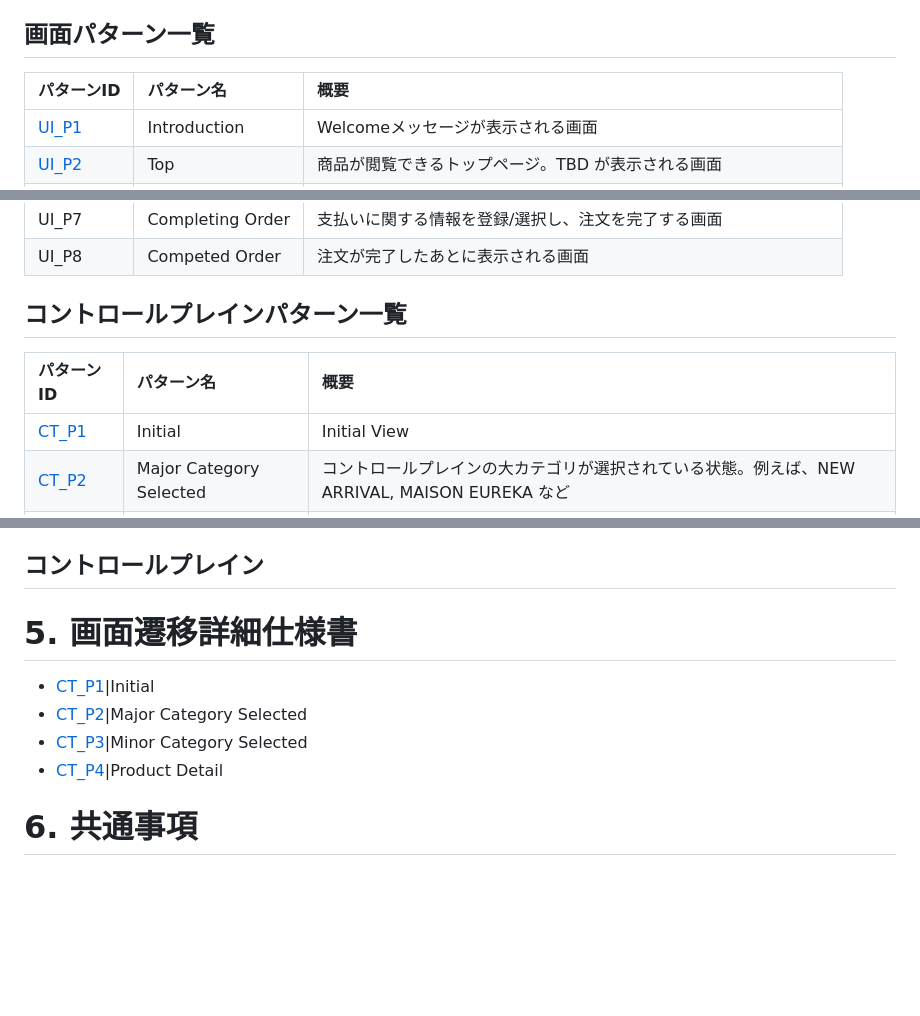
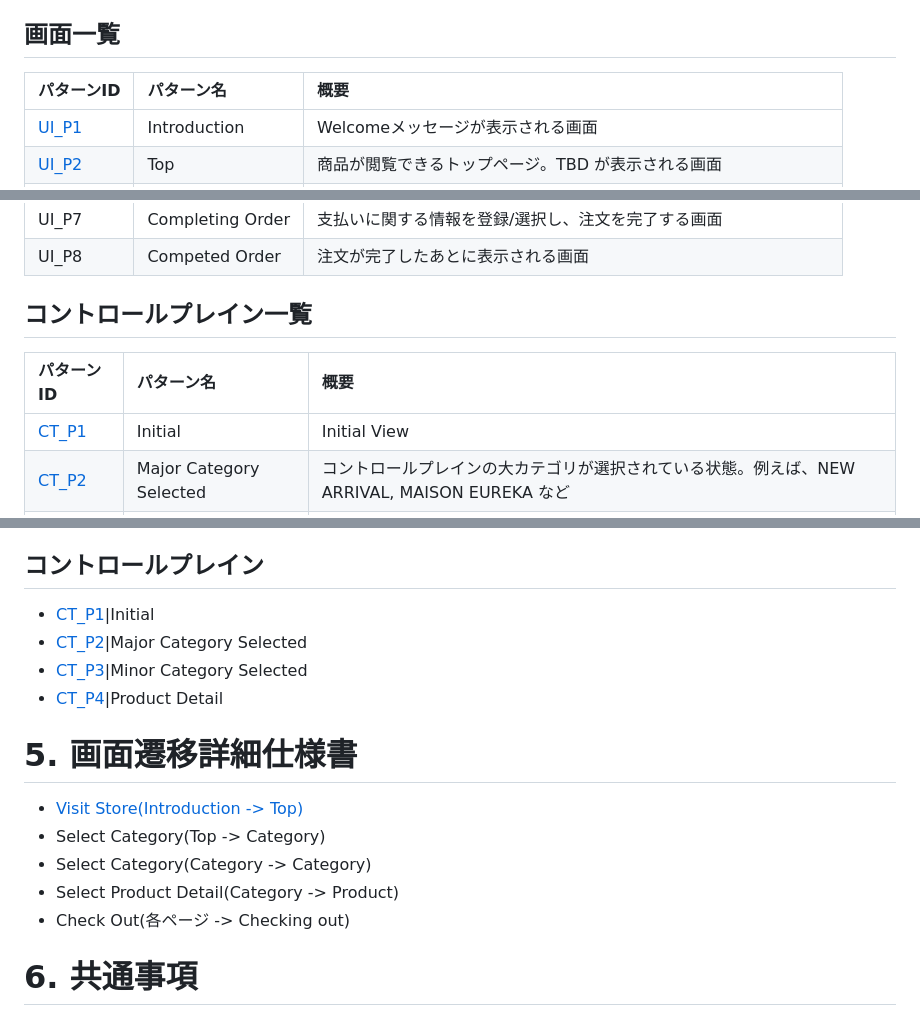
Before and after one commit to OmarUsmanUppal/ui-proto, a Markdown page: docs/Overview.md, 3 parts joined by grey strips. Rendered like a GitHub page; blank space fills up the shorter version.

```diff
--- a/docs/Overview.md
+++ b/docs/Overview.md
@@ -29,7 +29,7 @@
   * コントロールプレインとは、商品閲覧〜カート追加までの間、遷移先リンク集として使ったり、商品詳細ページでは商品詳細を表示したりする部品のこと。画像イメージは後述の画面詳細等に記載
   * !!余談!! このコントロールプレインは、商品閲覧〜カート追加までの間、UIから消えることなく常に表示させておく（画面全体のリロードが起こらないように閲覧内容の変化を実現する）実装にしたい、というのが今回の最も重要な要件の一つ
 
-## 画面パターン一覧
+## 画面一覧
 
 |パターンID|パターン名|概要|
 |:--|:--|:--|
@@ -42,7 +42,7 @@
 |UI_P7|Completing Order|支払いに関する情報を登録/選択し、注文を完了する画面|
 |UI_P8|Competed Order|注文が完了したあとに表示される画面|
 
-## コントロールプレインパターン一覧
+## コントロールプレイン一覧
 
 |パターンID|パターン名|概要|
 |:--|:--|:--|
@@ -76,14 +76,19 @@
 
 ## コントロールプレイン
 
-
-# 5. 画面遷移詳細仕様書
-
-* [CT_P1](CTDetail/CT_P1_Iitial/detail.md)|Initial
+* [CT_P1](CTDetail/CT_P1_Initial/detail.md)|Initial
 * [CT_P2](UIDetail/CT_P2_MajorCategorySelected/detail.md)|Major Category Selected
 * [CT_P3](UIDetail/CT_P3_MinorCategorySelected/detail.md)|Minor Category Selected
 * [CT_P4](UIDetail/CT_P4_ProductDetail/detail.md)|Product Detail
 
+
+# 5. 画面遷移詳細仕様書
+
+* [Visit Store(Introduction -> Top)](SegueDetail/VisitStore/detail.md)
+* Select Category(Top -> Category)
+* Select Category(Category -> Category)
+* Select Product Detail(Category -> Product)
+* Check Out(各ページ -> Checking out)
 
 
 # 6. 共通事項
```
Also changed, not shown: other parts of docs/Overview.md (+1 -1 lines), docs/SegueDetail/VisitStore/SegueDetail_VisitStore.png (added), 1 other file.
